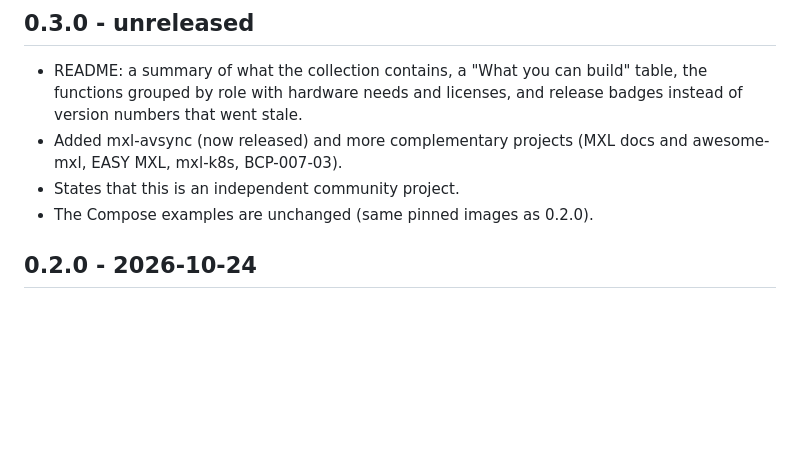
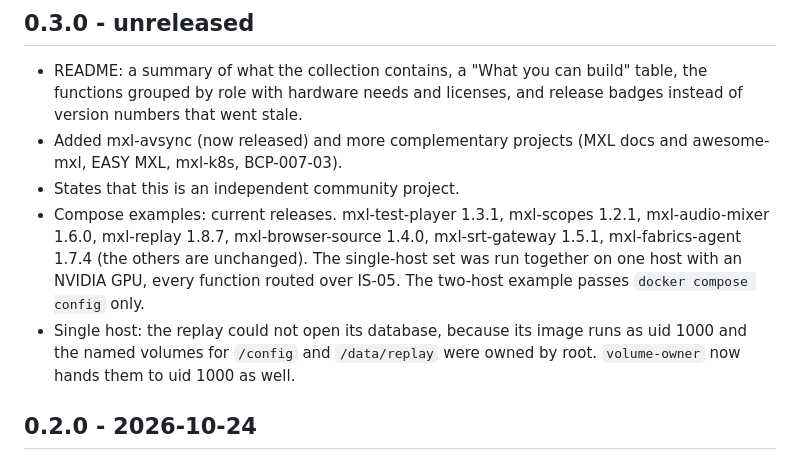
Before and after one commit to LeeO86/mxl-stack, a Markdown page: CHANGELOG.md, the part around the change. Drawn GitHub-style; blank space fills up the shorter version.

```diff
--- a/CHANGELOG.md
+++ b/CHANGELOG.md
@@ -8,7 +8,15 @@
 - Added mxl-avsync (now released) and more complementary projects (MXL
   docs and awesome-mxl, EASY MXL, mxl-k8s, BCP-007-03).
 - States that this is an independent community project.
-- The Compose examples are unchanged (same pinned images as 0.2.0).
+- Compose examples: current releases. mxl-test-player 1.3.1, mxl-scopes 1.2.1,
+  mxl-audio-mixer 1.6.0, mxl-replay 1.8.7, mxl-browser-source 1.4.0,
+  mxl-srt-gateway 1.5.1, mxl-fabrics-agent 1.7.4 (the others are unchanged).
+  The single-host set was run together on one host with an NVIDIA GPU, every
+  function routed over IS-05. The two-host example passes `docker compose
+  config` only.
+- Single host: the replay could not open its database, because its image runs
+  as uid 1000 and the named volumes for `/config` and `/data/replay` were
+  owned by root. `volume-owner` now hands them to uid 1000 as well.
 
 ## 0.2.0 - 2026-10-24
 
```
Also changed, not shown: README.md (+9 -0 lines), docs/images/audio-mixer.png (added), docs/images/flowxer.png (added), docs/images/multiviewer.png (added), 3 other files.
